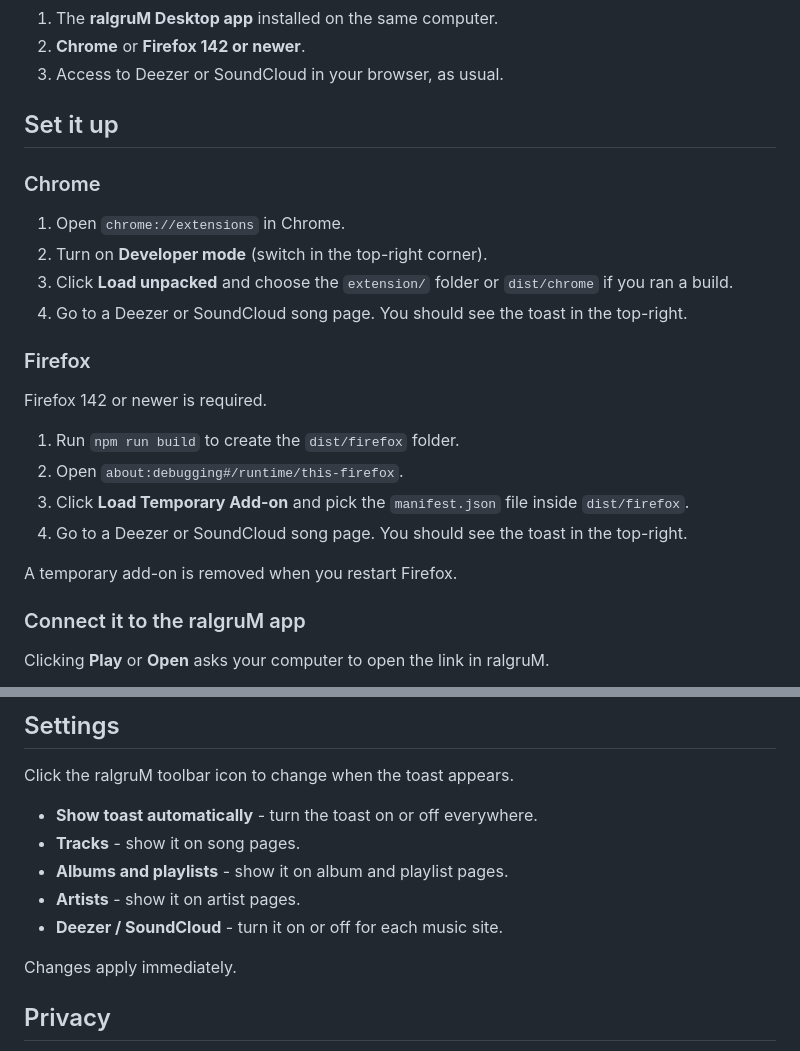
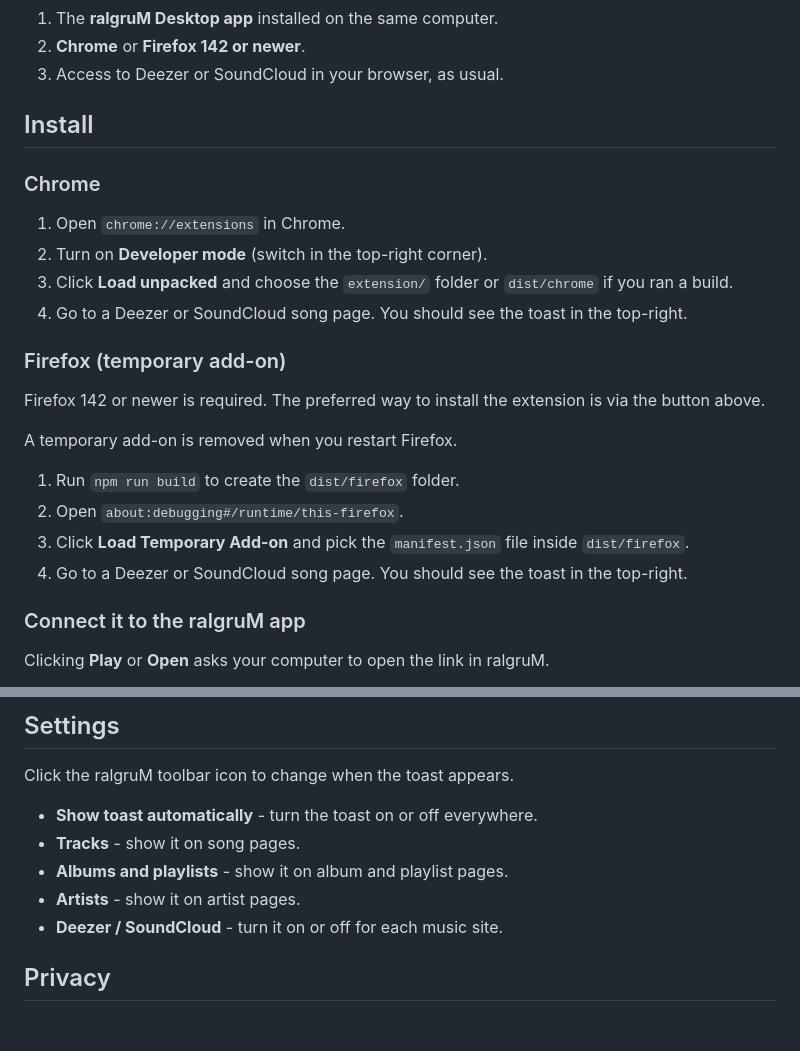
Before and after one commit to kekkodance/ralgrum-browser-extension, a Markdown page: README.md, 2 parts joined by grey strips. Drawn GitHub-style; blank space fills up the shorter version.

Commit message:
Revise installation instructions for Chrome and Firefox
Updated installation instructions for Chrome and Firefox, specifying temporary add-on for Firefox and clarifying setup steps.

```diff
--- a/README.md
+++ b/README.md
@@ -50,7 +50,7 @@ You need:
 2. **Chrome** or **Firefox 142 or newer**.
 3. Access to Deezer or SoundCloud in your browser, as usual.
 
-## Set it up
+## Install
 
 ### Chrome
 
@@ -59,16 +59,16 @@ You need:
 3. Click **Load unpacked** and choose the `extension/` folder or `dist/chrome` if you ran a build.
 4. Go to a Deezer or SoundCloud song page. You should see the toast in the top-right.
 
-### Firefox
+### Firefox (temporary add-on)
 
-Firefox 142 or newer is required.
+Firefox 142 or newer is required. The preferred way to install the extension is via the button above.
+
+A temporary add-on is removed when you restart Firefox.
 
 1. Run `npm run build` to create the `dist/firefox` folder.
 2. Open `about:debugging#/runtime/this-firefox`.
 3. Click **Load Temporary Add-on** and pick the `manifest.json` file inside `dist/firefox`.
 4. Go to a Deezer or SoundCloud song page. You should see the toast in the top-right.
-
-A temporary add-on is removed when you restart Firefox.
 
 ### Connect it to the ralgruM app
 
@@ -100,8 +100,6 @@ Click the ralgruM toolbar icon to change when the toast appears.
 - **Artists** - show it on artist pages.
 - **Deezer / SoundCloud** - turn it on or off for each music site.
 
-Changes apply immediately.
-
 ## Privacy
 
 - We do not track you. There are no ads, no analytics, and no Murglar servers collecting your browsing.
```
